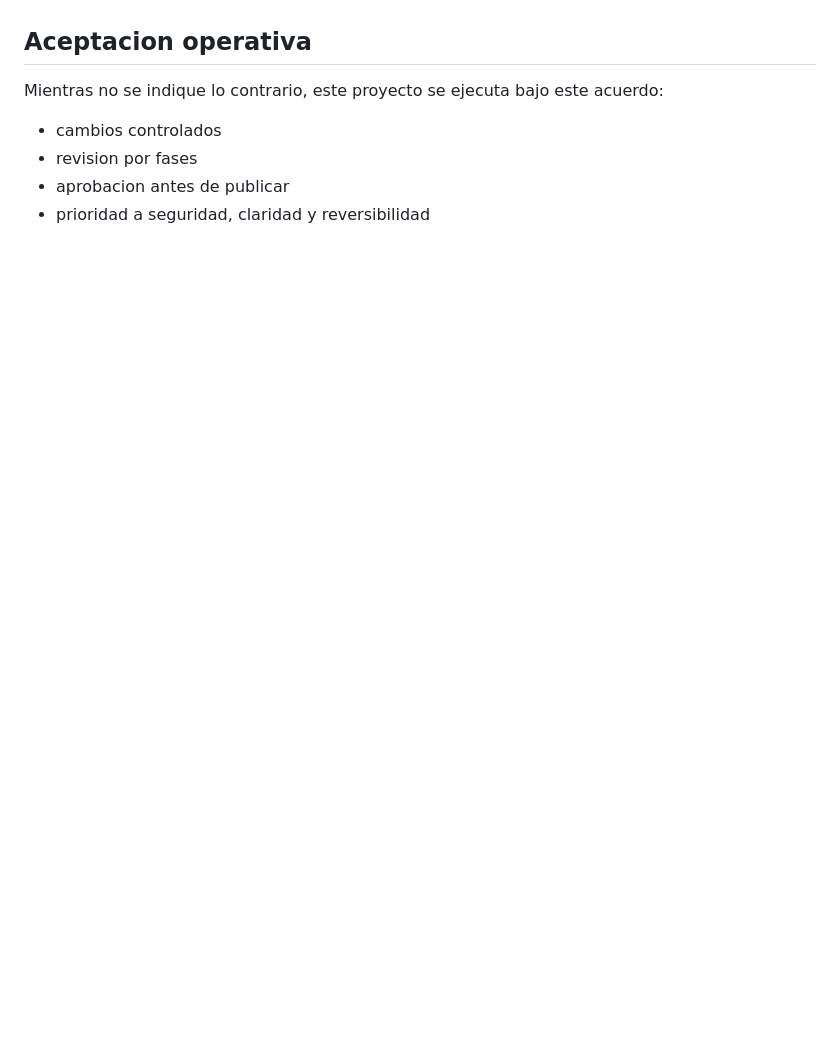
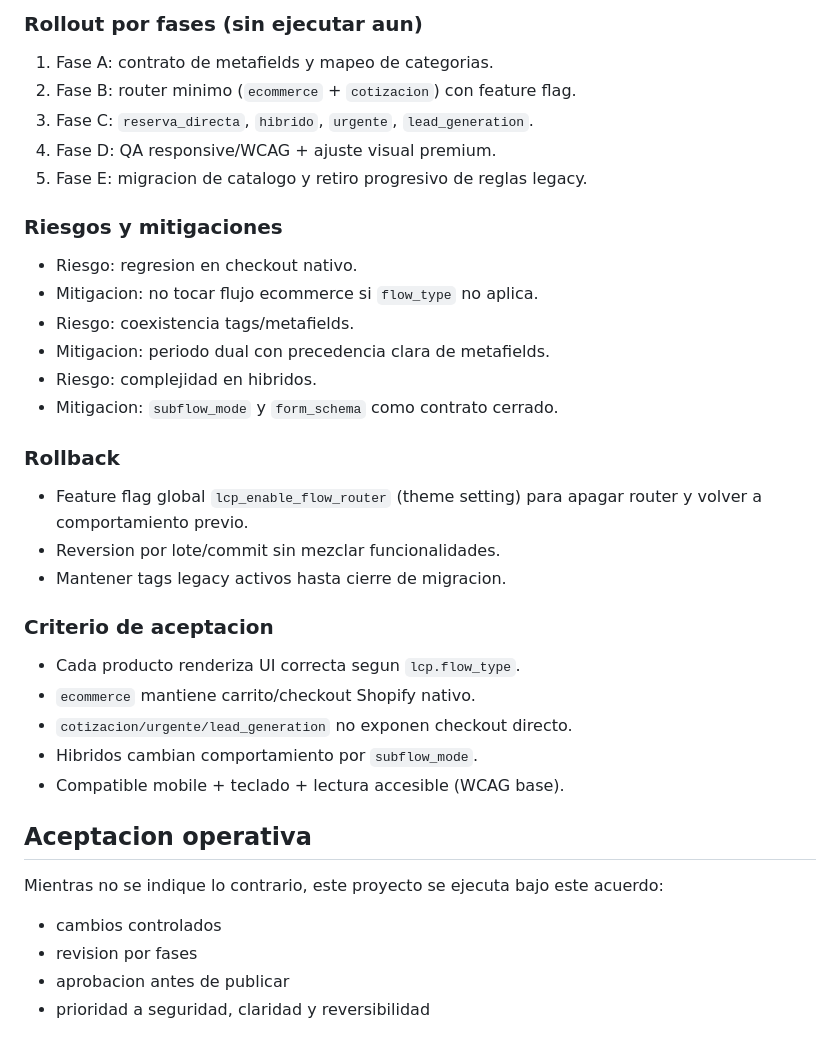
Before and after one commit to digitalbitsolutions/lacocheraplace, a Markdown page: project-docs/PLAN-CONTRATO.md, the part around one of its changes. Rendered like a GitHub page; blank space fills up the shorter version.

Commit message:
Docs: define flow-based Shopify architecture and anti-hardcode contract

```diff
--- a/project-docs/PLAN-CONTRATO.md
+++ b/project-docs/PLAN-CONTRATO.md
@@ -198,3 +248,30 @@ Continuar el piloto carwash de Ches en este orden:
+### Rollout por fases (sin ejecutar aun)
+1. Fase A: contrato de metafields y mapeo de categorias.
+2. Fase B: router minimo (`ecommerce` + `cotizacion`) con feature flag.
+3. Fase C: `reserva_directa`, `hibrido`, `urgente`, `lead_generation`.
+4. Fase D: QA responsive/WCAG + ajuste visual premium.
+5. Fase E: migracion de catalogo y retiro progresivo de reglas legacy.
+
+### Riesgos y mitigaciones
+- Riesgo: regresion en checkout nativo.
+- Mitigacion: no tocar flujo ecommerce si `flow_type` no aplica.
+- Riesgo: coexistencia tags/metafields.
+- Mitigacion: periodo dual con precedencia clara de metafields.
+- Riesgo: complejidad en hibridos.
+- Mitigacion: `subflow_mode` y `form_schema` como contrato cerrado.
+
+### Rollback
+- Feature flag global `lcp_enable_flow_router` (theme setting) para apagar router y volver a comportamiento previo.
+- Reversion por lote/commit sin mezclar funcionalidades.
+- Mantener tags legacy activos hasta cierre de migracion.
+
+### Criterio de aceptacion
+- Cada producto renderiza UI correcta segun `lcp.flow_type`.
+- `ecommerce` mantiene carrito/checkout Shopify nativo.
+- `cotizacion/urgente/lead_generation` no exponen checkout directo.
+- Hibridos cambian comportamiento por `subflow_mode`.
+- Compatible mobile + teclado + lectura accesible (WCAG base).
+
 ## Aceptacion operativa
 Mientras no se indique lo contrario, este proyecto se ejecuta bajo este acuerdo:
 - cambios controlados
```
Also changed, not shown: other parts of project-docs/PLAN-CONTRATO.md (+50 -0 lines), project-docs/TASKS.md (+66 -0 lines).
